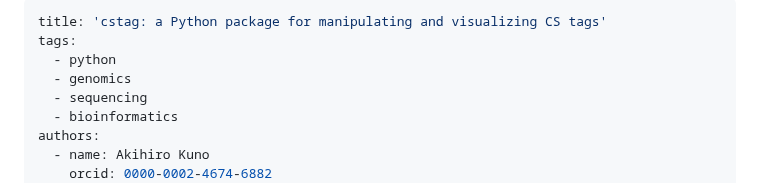
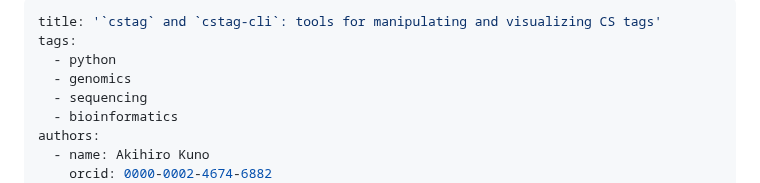
Before and after one commit to akikuno/cstag, a Markdown page: paper/paper.md, the part around the change. Drawn GitHub-style.

Commit message:
update title

```diff
--- a/paper/paper.md
+++ b/paper/paper.md
@@ -1,5 +1,5 @@
 ---
-title: 'cstag: a Python package for manipulating and visualizing CS tags'
+title: '`cstag` and `cstag-cli`: tools for manipulating and visualizing CS tags'
 tags:
   - python
   - genomics
```
